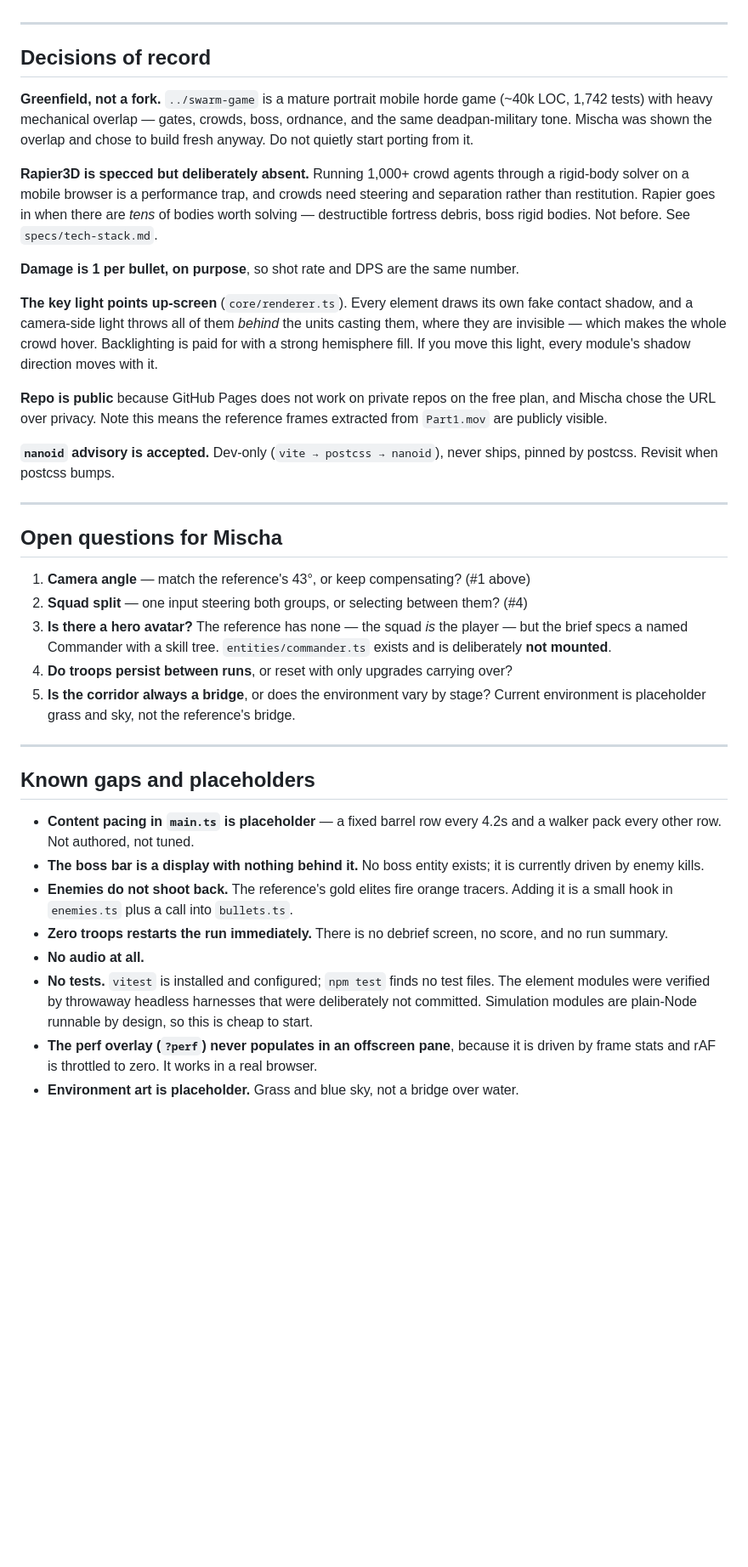
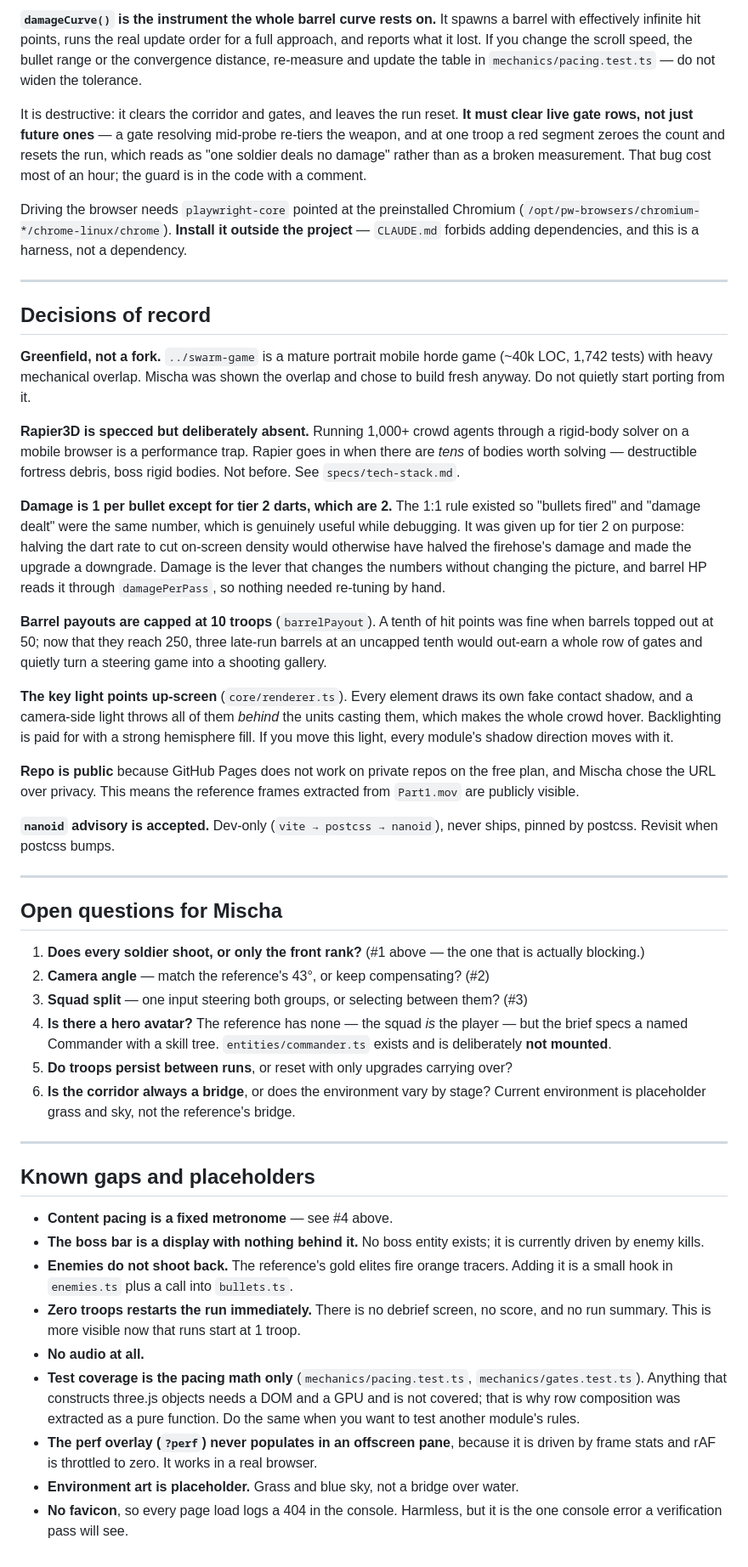
Before and after one commit to onlinestuff4me-sketch/commander-overkill, a Markdown page: docs/handoff.md, the part around one of its changes. Shown at 85% size. GitHub-like rendering; blank space fills up the shorter version.

```diff
--- a/docs/handoff.md
+++ b/docs/handoff.md
@@ -134,30 +188,56 @@ and a saturated bullet pool live.
+**`damageCurve()` is the instrument the whole barrel curve rests on.** It spawns
+a barrel with effectively infinite hit points, runs the real update order for a
+full approach, and reports what it lost. If you change the scroll speed, the
+bullet range or the convergence distance, re-measure and update the table in
+`mechanics/pacing.test.ts` — do not widen the tolerance.
+
+It is destructive: it clears the corridor and gates, and leaves the run reset.
+**It must clear live gate rows, not just future ones** — a gate resolving
+mid-probe re-tiers the weapon, and at one troop a red segment zeroes the count
+and resets the run, which reads as "one soldier deals no damage" rather than as
+a broken measurement. That bug cost most of an hour; the guard is in the code
+with a comment.
+
+Driving the browser needs `playwright-core` pointed at the preinstalled Chromium
+(`/opt/pw-browsers/chromium-*/chrome-linux/chrome`). **Install it outside the
+project** — `CLAUDE.md` forbids adding dependencies, and this is a harness, not
+a dependency.
 
 ---
 
 ## Decisions of record
 
 **Greenfield, not a fork.** `../swarm-game` is a mature portrait mobile horde
-game (~40k LOC, 1,742 tests) with heavy mechanical overlap — gates, crowds,
-boss, ordnance, and the same deadpan-military tone. Mischa was shown the overlap
-and chose to build fresh anyway. Do not quietly start porting from it.
+game (~40k LOC, 1,742 tests) with heavy mechanical overlap. Mischa was shown the
+overlap and chose to build fresh anyway. Do not quietly start porting from it.
 
 **Rapier3D is specced but deliberately absent.** Running 1,000+ crowd agents
-through a rigid-body solver on a mobile browser is a performance trap, and
-crowds need steering and separation rather than restitution. Rapier goes in when
-there are *tens* of bodies worth solving — destructible fortress debris, boss
-rigid bodies. Not before. See `specs/tech-stack.md`.
+through a rigid-body solver on a mobile browser is a performance trap. Rapier
+goes in when there are *tens* of bodies worth solving — destructible fortress
+debris, boss rigid bodies. Not before. See `specs/tech-stack.md`.
 
-**Damage is 1 per bullet, on purpose**, so shot rate and DPS are the same number.
+**Damage is 1 per bullet except for tier 2 darts, which are 2.** The 1:1 rule
+existed so "bullets fired" and "damage dealt" were the same number, which is
+genuinely useful while debugging. It was given up for tier 2 on purpose: halving
+the dart rate to cut on-screen density would otherwise have halved the
+firehose's damage and made the upgrade a downgrade. Damage is the lever that
+changes the numbers without changing the picture, and barrel HP reads it through
+`damagePerPass`, so nothing needed re-tuning by hand.
+
+**Barrel payouts are capped at 10 troops** (`barrelPayout`). A tenth of hit
+points was fine when barrels topped out at 50; now that they reach 250, three
+late-run barrels at an uncapped tenth would out-earn a whole row of gates and
+quietly turn a steering game into a shooting gallery.
 
 **The key light points up-screen** (`core/renderer.ts`). Every element draws its
 own fake contact shadow, and a camera-side light throws all of them *behind* the
-units casting them, where they are invisible — which makes the whole crowd
-hover. Backlighting is paid for with a strong hemisphere fill. If you move this
-light, every module's shadow direction moves with it.
+units casting them, which makes the whole crowd hover. Backlighting is paid for
+with a strong hemisphere fill. If you move this light, every module's shadow
+direction moves with it.
 
 **Repo is public** because GitHub Pages does not work on private repos on the
-free plan, and Mischa chose the URL over privacy. Note this means the reference
-frames extracted from `Part1.mov` are publicly visible.
+free plan, and Mischa chose the URL over privacy. This means the reference frames
+extracted from `Part1.mov` are publicly visible.
 
 **`nanoid` advisory is accepted.** Dev-only (`vite → postcss → nanoid`), never
 ships, pinned by postcss. Revisit when postcss bumps.
@@ -166,33 +246,36 @@ ships, pinned by postcss. Revisit when postcss bumps.
 
 ## Open questions for Mischa
 
-1. **Camera angle** — match the reference's 43°, or keep compensating? (#1 above)
-2. **Squad split** — one input steering both groups, or selecting between them? (#4)
-3. **Is there a hero avatar?** The reference has none — the squad *is* the
+1. **Does every soldier shoot, or only the front rank?** (#1 above — the one
+   that is actually blocking.)
+2. **Camera angle** — match the reference's 43°, or keep compensating? (#2)
+3. **Squad split** — one input steering both groups, or selecting between them? (#3)
+4. **Is there a hero avatar?** The reference has none — the squad *is* the
    player — but the brief specs a named Commander with a skill tree.
    `entities/commander.ts` exists and is deliberately **not mounted**.
-4. **Do troops persist between runs**, or reset with only upgrades carrying over?
-5. **Is the corridor always a bridge**, or does the environment vary by stage?
+5. **Do troops persist between runs**, or reset with only upgrades carrying over?
+6. **Is the corridor always a bridge**, or does the environment vary by stage?
    Current environment is placeholder grass and sky, not the reference's bridge.
 
 ---
 
 ## Known gaps and placeholders
 
-- **Content pacing in `main.ts` is placeholder** — a fixed barrel row every 4.2s
-  and a walker pack every other row. Not authored, not tuned.
+- **Content pacing is a fixed metronome** — see #4 above.
 - **The boss bar is a display with nothing behind it.** No boss entity exists;
   it is currently driven by enemy kills.
 - **Enemies do not shoot back.** The reference's gold elites fire orange tracers.
   Adding it is a small hook in `enemies.ts` plus a call into `bullets.ts`.
 - **Zero troops restarts the run immediately.** There is no debrief screen, no
-  score, and no run summary.
+  score, and no run summary. This is more visible now that runs start at 1 troop.
 - **No audio at all.**
-- **No tests.** `vitest` is installed and configured; `npm test` finds no test
-  files. The element modules were verified by throwaway headless harnesses that
-  were deliberately not committed. Simulation modules are plain-Node runnable by
-  design, so this is cheap to start.
+- **Test coverage is the pacing math only** (`mechanics/pacing.test.ts`,
+  `mechanics/gates.test.ts`). Anything that constructs three.js objects needs a
+  DOM and a GPU and is not covered; that is why row composition was extracted as
+  a pure function. Do the same when you want to test another module's rules.
 - **The perf overlay (`?perf`) never populates in an offscreen pane**, because
   it is driven by frame stats and rAF is throttled to zero. It works in a real
   browser.
 - **Environment art is placeholder.** Grass and blue sky, not a bridge over water.
+- **No favicon**, so every page load logs a 404 in the console. Harmless, but it
+  is the one console error a verification pass will see.
```
Also changed, not shown: other parts of docs/handoff.md (+129 -75 lines).
